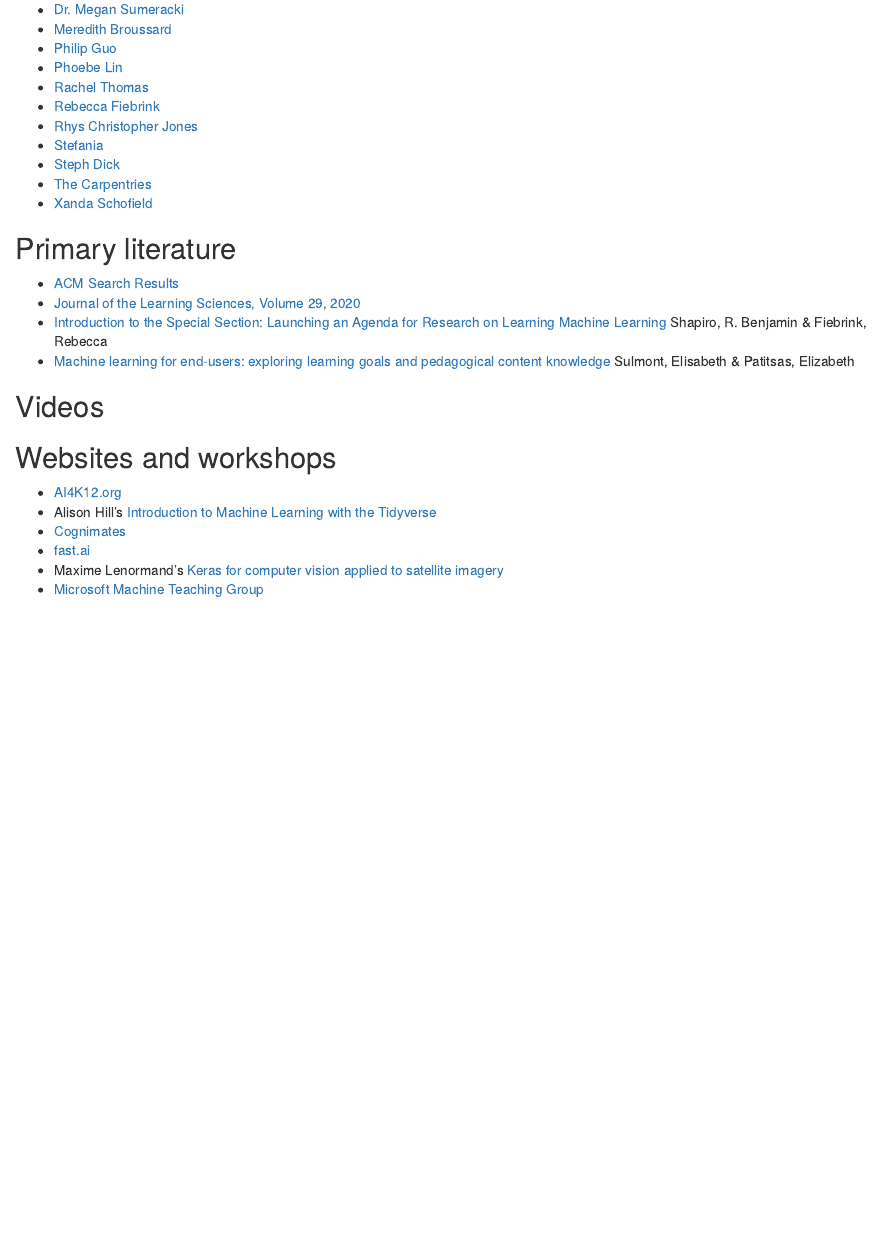
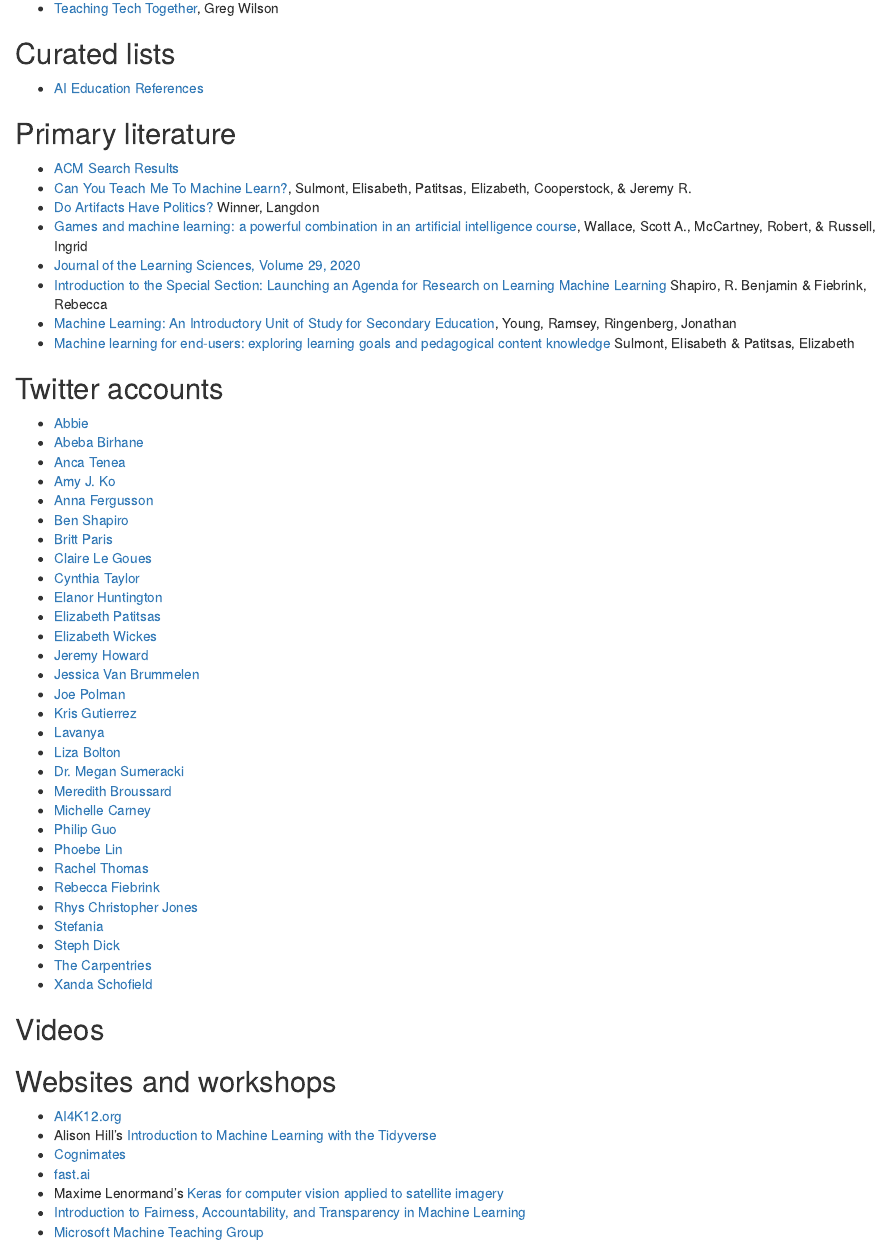
Before and after one commit to arvindvenkatadri/teaching_ml, an R Markdown document (teaching_ml_resources.Rmd): the page in a window 1100 px wide, from 880 px down before the commit and from 440 px down after it. Rendered offline with R 4.5, knitr and Pandoc, with nearby package versions.

Commit message:
first pass at adding resources from twitter thread

```diff
--- a/teaching_ml_resources.Rmd
+++ b/teaching_ml_resources.Rmd
@@ -23,6 +23,21 @@
 - [Making Learning Whole](https://pz.harvard.edu/resources/making-learning-whole-how-seven-principles-of-teaching-can-transform-education), David Perkins
 - [Teaching Tech Together](https://teachtogether.tech/), Greg Wilson
 
+## Curated lists
+
+- [AI Education References](https://docs.google.com/document/d/107ccrAr7y8ebJEuZHWRBuqvr_dinMjiptAnb9Rr0LKk/edit#heading=h.rbsgpoms6qqi)
+
+## Primary literature
+
+- [ACM Search Results](https://dl.acm.org/action/doSearch?fillQuickSearch=false&expand=dl&AllField=AllField%3A%28pedagogy+AND+%22machine+learning%22%29)
+- [Can You Teach Me To Machine Learn?](https://dl.acm.org/doi/abs/10.1145/3287324.3287392), Sulmont, Elisabeth, Patitsas, Elizabeth, Cooperstock, & Jeremy R.
+- [Do Artifacts Have Politics?](https://www.cc.gatech.edu/~beki/cs4001/Winner.pdf) Winner, Langdon
+- [Games and machine learning: a powerful combination in an artificial intelligence course](https://www.tandfonline.com/doi/abs/10.1080/08993400903525099?journalCode=ncse20), Wallace, Scott A., McCartney, Robert, & Russell, Ingrid
+- [Journal of the Learning Sciences, Volume 29, 2020](https://www.tandfonline.com/toc/hlns20/29/1?nav=tocList&)
+- [Introduction to the Special Section: Launching an Agenda for Research on Learning Machine Learning](https://dl.acm.org/doi/10.1145/3354136) Shapiro, R. Benjamin & Fiebrink, Rebecca
+- [Machine Learning: An Introductory Unit of Study for Secondary Education](https://dl.acm.org/doi/abs/10.1145/3287324.3293806), Young, Ramsey, Ringenberg, Jonathan
+- [Machine learning for end-users: exploring learning goals and pedagogical content knowledge](https://escholarship.mcgill.ca/concern/theses/2r36v2836) Sulmont, Elisabeth & Patitsas, Elizabeth
+
 ## Twitter accounts
 
 - [Abbie](https://twitter.com/abbierosemeow)
@@ -45,6 +60,7 @@
 - [Liza Bolton](https://twitter.com/Liza_Bolton)
 - [Dr. Megan Sumeracki](https://twitter.com/DrSumeracki)
 - [Meredith Broussard](https://twitter.com/merbroussard)
+- [Michelle Carney](https://twitter.com/michellercarney)
 - [Philip Guo](https://twitter.com/pgbovine)
 - [Phoebe Lin](https://twitter.com/aigelicwings)
 - [Rachel Thomas](https://twitter.com/math_rachel)
@@ -55,13 +71,6 @@
 - [The Carpentries](https://twitter.com/thecarpentries)
 - [Xanda Schofield](https://twitter.com/XandaSchofield)
 
-## Primary literature
-
-- [ACM Search Results](https://dl.acm.org/action/doSearch?fillQuickSearch=false&expand=dl&AllField=AllField%3A%28pedagogy+AND+%22machine+learning%22%29)
-- [Journal of the Learning Sciences, Volume 29, 2020](https://www.tandfonline.com/toc/hlns20/29/1?nav=tocList&)
-- [Introduction to the Special Section: Launching an Agenda for Research on Learning Machine Learning](https://dl.acm.org/doi/10.1145/3354136) Shapiro, R. Benjamin & Fiebrink, Rebecca
-- [Machine learning for end-users: exploring learning goals and pedagogical content knowledge](https://escholarship.mcgill.ca/concern/theses/2r36v2836) Sulmont, Elisabeth & Patitsas, Elizabeth
-
 ## Videos
 
 ## Websites and workshops
@@ -71,4 +80,5 @@
 - [Cognimates](http://cognimates.me/home/)
 - [fast.ai](https://www.fast.ai/)
 - Maxime Lenormand's [Keras for computer vision applied to satellite imagery](https://github.com/MaxLenormand/Keras-for-computer-vision)
+- [Introduction to Fairness, Accountability, and Transparency in Machine Learning](https://rl.talis.com/3/oxford/lists/B883ED88-8D6F-583E-3B0A-78551D177BD1.html)
 - [Microsoft Machine Teaching Group](https://www.microsoft.com/en-us/research/group/machine-teaching-group/)
```
Also changed, not shown: teaching_ml_resources.html.
